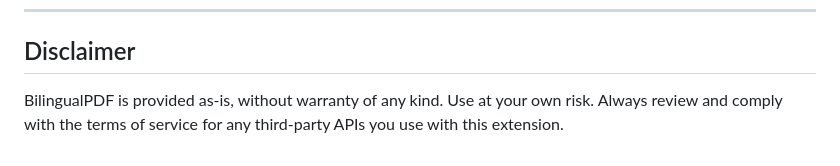
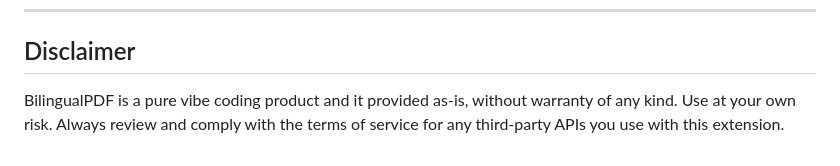
Before and after one commit to xiaozhengcang/bilingualpdf, a Markdown page: README.md, the part around the change. Rendered like a GitHub page.

```diff
--- a/README.md
+++ b/README.md
@@ -115,4 +115,4 @@ This project is licensed under the Apache License 2.0. See the [LICENSE](LICENSE
 
 ## Disclaimer
 
-BilingualPDF is provided as-is, without warranty of any kind. Use at your own risk. Always review and comply with the terms of service for any third-party APIs you use with this extension.
+BilingualPDF is a pure vibe coding product and it provided as-is, without warranty of any kind. Use at your own risk. Always review and comply with the terms of service for any third-party APIs you use with this extension.
```
